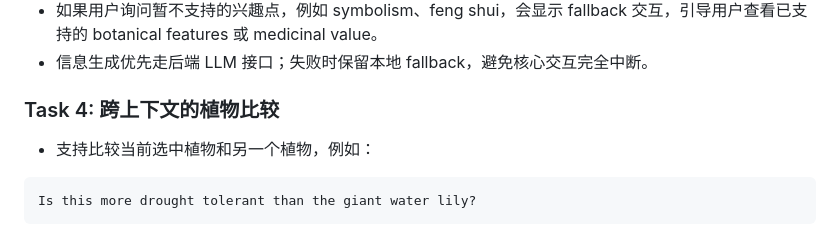
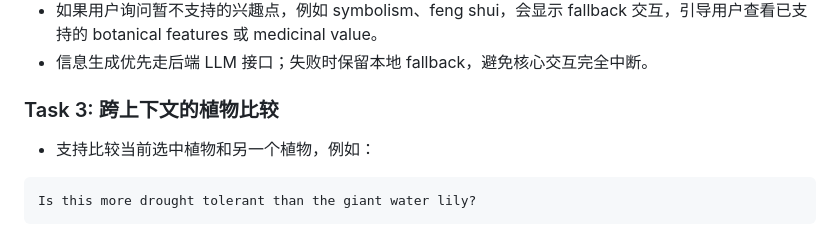
Before and after one commit to Shiqi-H/MITA, a Markdown page: README.md, the part around the change. Drawn GitHub-style.

````diff
--- a/README.md
+++ b/README.md
@@ -38,7 +38,7 @@ npm.cmd run server
 - 如果用户询问暂不支持的兴趣点，例如 symbolism、feng shui，会显示 fallback 交互，引导用户查看已支持的 botanical features 或 medicinal value。
 - 信息生成优先走后端 LLM 接口；失败时保留本地 fallback，避免核心交互完全中断。
 
-### Task 4: 跨上下文的植物比较
+### Task 3: 跨上下文的植物比较
 - 支持比较当前选中植物和另一个植物，例如：
 ```text
 Is this more drought tolerant than the giant water lily?
````
